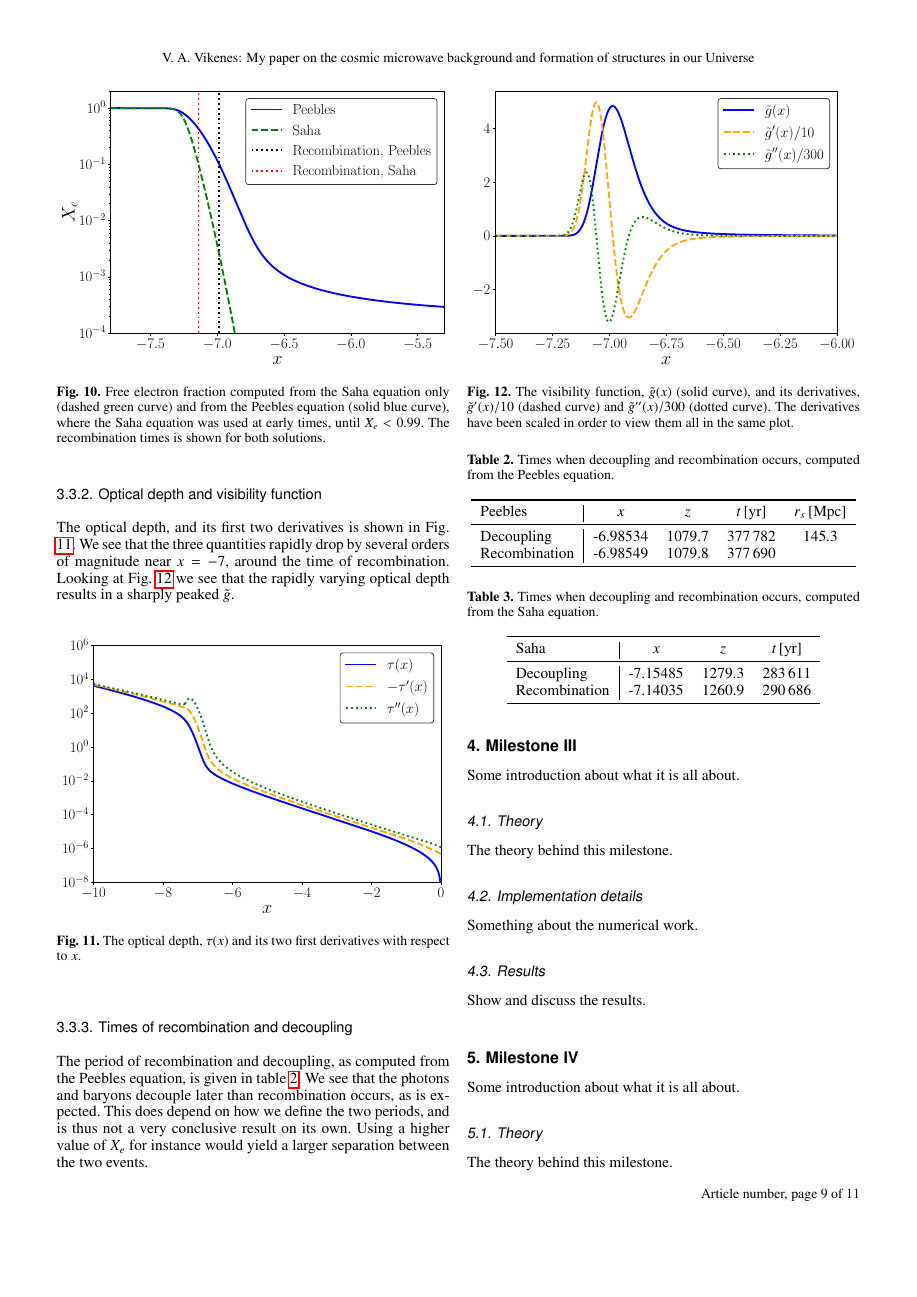
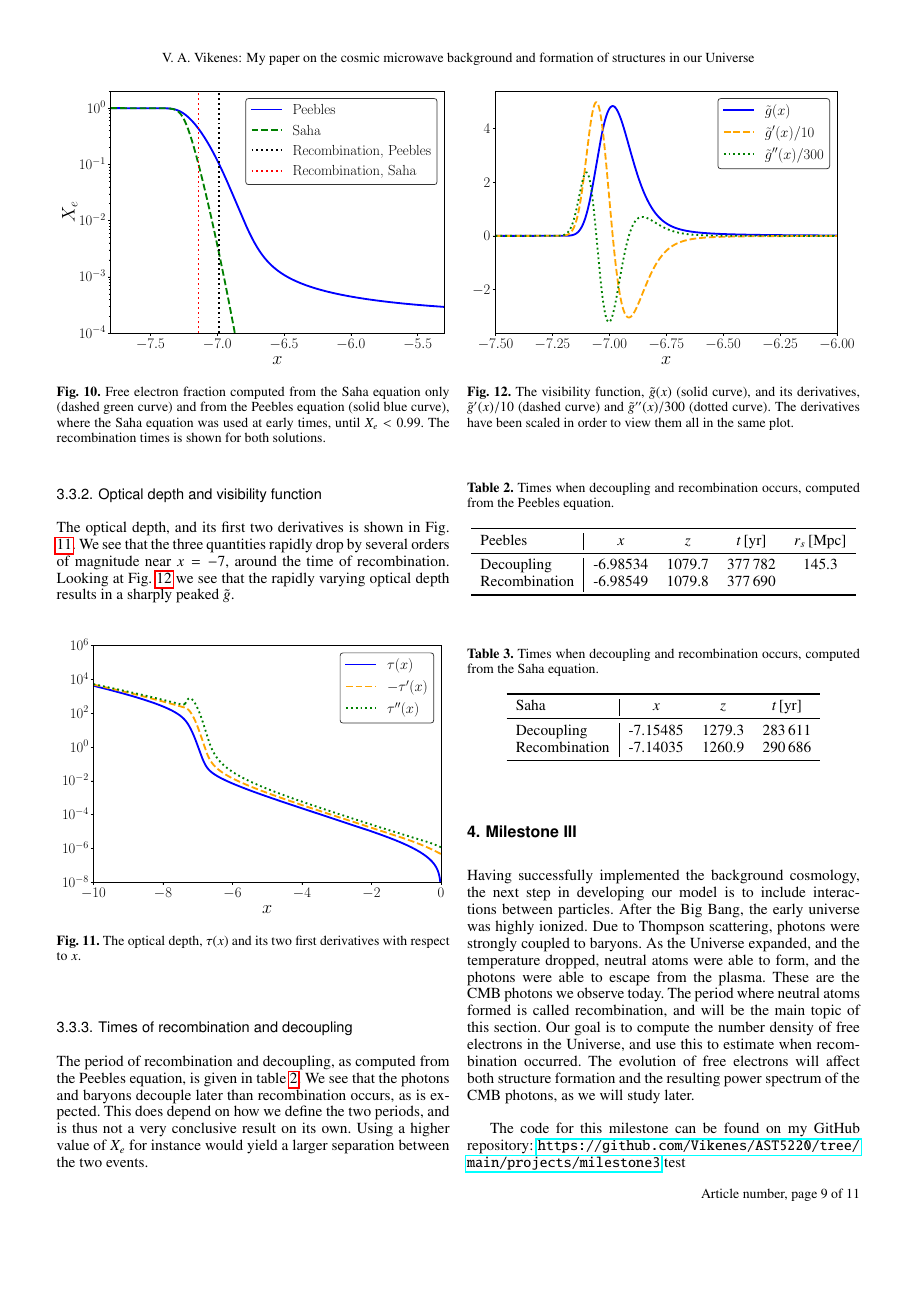
Before and after one commit to Vikenes/AST5220, a LaTeX paper (projects/report/paper.tex): page 9 of 11. Compiled offline with pdfLaTeX.

```diff
--- a/projects/report/paper.tex
+++ b/projects/report/paper.tex
@@ -1,129 +1,6 @@
-% \input{preamble.tex}
 \documentclass{aa}
 
-\usepackage{graphicx}
-\usepackage{txfonts}
-\usepackage{hyperref}
-\usepackage{physics}
-\usepackage{xcolor}
-\usepackage{amsmath}
-
-\usepackage{natbib}
-% \usepackage[square,numbers]{natbib}
-\bibpunct{(}{)}{;}{a}{}{,}
-\setcitestyle{square,comma,numbers,compress}
-
-\usepackage{booktabs}
-\usepackage{array}
-
-%=================================
-%    Avoid compiler warning
-%==================================
-\makeatletter
-\renewcommand*\aa@pageof{, page \thepage{} of \pageref*{LastPage}}
-\makeatother
-
-
-%=================================
-%    Label commands
-%==================================
-\newcommand{\figref}[1]{Fig. \ref{#1}}
-\newcommand{\secref}[1]{Sect. \ref{#1}}
-\newcommand{\appref}[1]{Appendix \ref{#1}}
-\newcommand{\Eqref}[1]{Eq. \eqref{#1}}
-
-
-%=================================
-%    Text commands
-%==================================
-\renewcommand{\note}[1]{\textcolor{red}{#1}}
-
-
-%=================================
-%    Math commands
-%==================================
-
-%===== Parenthesis and brackets ==========
-\newcommand{\pclosed}[1]{\left( #1 \right)}
-\newcommand{\bclosed}[1]{\left[ #1 \right]}
-\newcommand{\Bclosed}[1]{\{ #1 \}}
-\newcommand{\BBclosed}[1]{\left\{ #1 \right\}}
-\newcommand{\vclosed}[1]{\left| #1 \right|}
-
-
-
-
-%===== Formatting ============
-\newcommand{\unit}[1]{\,\mathrm{#1}}
-\newcommand{\bunit}[1]{\,[\mathrm{#1}]} % Unit with bracket
-
-%===== Letters and other standards ====
-\newcommand{\eps}{\epsilon}
-
-%===== Density parameter ============
-\newcommand{\obn}{\Omega_{b0}}
-\newcommand{\omn}{\Omega_{m0}}
-\newcommand{\ocdmn}{\Omega_\mathrm{CDM0}}
-\newcommand{\oradn}{\Omega_{r0}}
-\newcommand{\ogn}{\Omega_{\gamma 0}}
-\newcommand{\onun}{\Omega_{\nu 0}}
-\newcommand{\okn}{\Omega_{k0}}
-\newcommand{\oln}{\Omega_{\Lambda 0}}
-
-\newcommand{\ob}{\Omega_b}
-\newcommand{\om}{\Omega_{m}}
-\newcommand{\ocdm}{\Omega_\mathrm{CDM}}
-\newcommand{\orad}{\Omega_{r}}
-\newcommand{\og}{\Omega_{\gamma}}
-\newcommand{\onu}{\Omega_{\nu}}
-\newcommand{\ok}{\Omega_{k}}
-\newcommand{\ol}{\Omega_{\Lambda}}
-
-
-%=== Cosmological quantities ====
-\renewcommand{\H}{\mathcal{H}}
-\newcommand{\Hx}{\H(x)}
-\newcommand{\tcmb}{T_\mathrm{CMB0}}
-\newcommand{\rhocn}{\rho_{c0}}
-
-
-%==== Parameter samples =======
-\newcommand{\hest}{\hat{h}}
-\newcommand{\omest}{\hat{\Omega}_{m0}}
-\newcommand{\okest}{\hat{\Omega}_{k0}}
-\newcommand{\C}{\mathcal{C}}
-
-
-%===== Recombination quantities =====
-\newcommand{\g}{\tilde{g}}
-\newcommand{\gx}{\g(x)}
-\newcommand{\Xe}{X_e}
-\newcommand{\Xex}{X_e(x)}
-\newcommand{\epsn}{\eps_0}
-\newcommand{\Tb}{T_b}
-\renewcommand{\ne}{n_e}
-\newcommand{\nex}{n_e(x)}
-
-\newcommand{\equilibriumn}[1][1]{n_{#1}^{(0)}}
-
-
-
-
-\newcommand{\tablesMilestoneTwo}[1]{\input{../milestone2/report/tables/#1}}
-
-\newcommand{\figext}{pdf}
-\graphicspath{{../milestone1/analysis/figures/}{../milestone2/analysis/figures/}}
-
-
-% \newcommand{\figext}{png}
-% \graphicspath{{../milestone1/analysis/figures/temp/}{../milestone2/analysis/figures/temp/}}
-% \graphicspath{{../milestone1/analysis/figures/temp/}{../milestone2/analysis/figures/}}
-
-
-
-\newcommand{\includefig}[2][width=\linewidth]{\includegraphics[#1]{#2.\figext}}
-
-
+\input{preamble.tex}
 
 \begin{document}
 
@@ -165,15 +46,5 @@
 
-\section{Milestone III}
-Some introduction about what it is all about.
 
-\subsection{Theory}
-The theory behind this milestone.
-
-\subsection{Implementation details}
-Something about the numerical work.
-
-\subsection{Results}
-Show and discuss the results.
 
 \section{Milestone IV}
 Some introduction about what it is all about.
```
Also changed, not shown: projects/report/preamble.tex (+0 -5 lines), projects/report/paper.pdf, projects/report/paper.tex (4 more changed lines).
